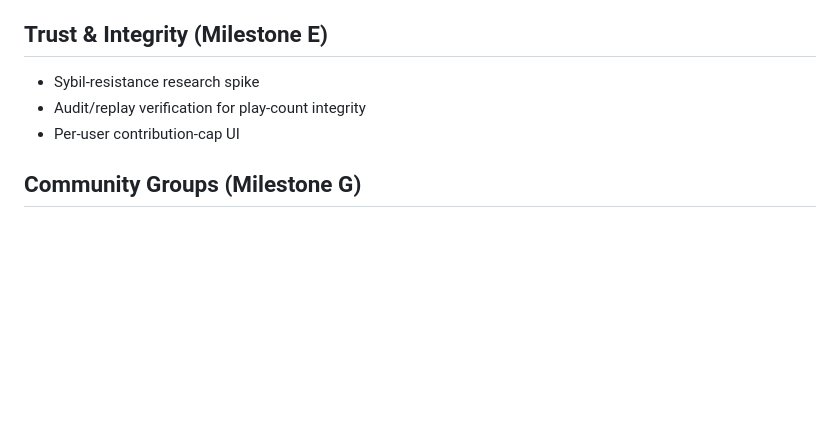
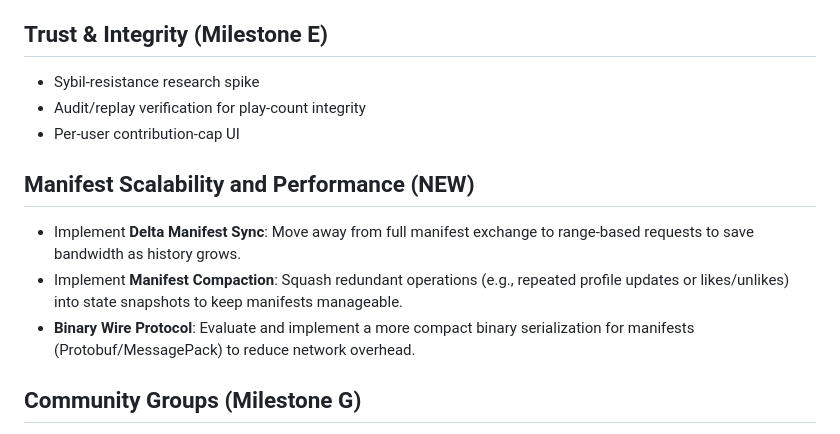
Before and after one commit to holstebroe/MeshWave, a Markdown page: ProjectPlan/Roadmap.md, the part around the change. GitHub-like rendering; blank space fills up the shorter version.

```diff
--- a/ProjectPlan/Roadmap.md
+++ b/ProjectPlan/Roadmap.md
@@ -57,6 +57,11 @@
 - Audit/replay verification for play-count integrity
 - Per-user contribution-cap UI
 
+## Manifest Scalability and Performance (NEW)
+- Implement **Delta Manifest Sync**: Move away from full manifest exchange to range-based requests to save bandwidth as history grows.
+- Implement **Manifest Compaction**: Squash redundant operations (e.g., repeated profile updates or likes/unlikes) into state snapshots to keep manifests manageable.
+- **Binary Wire Protocol**: Evaluate and implement a more compact binary serialization for manifests (Protobuf/MessagePack) to reduce network overhead.
+
 ## Community Groups (Milestone G)
 - Group model + operation types (open/invite-only, admins, kick/ban, profile editing)
 - Group manifest store + manager
```
Also changed, not shown: Documentation/Architecture.md (+47 -0 lines), ProjectPlan/Backlog.md (+3 -0 lines).
